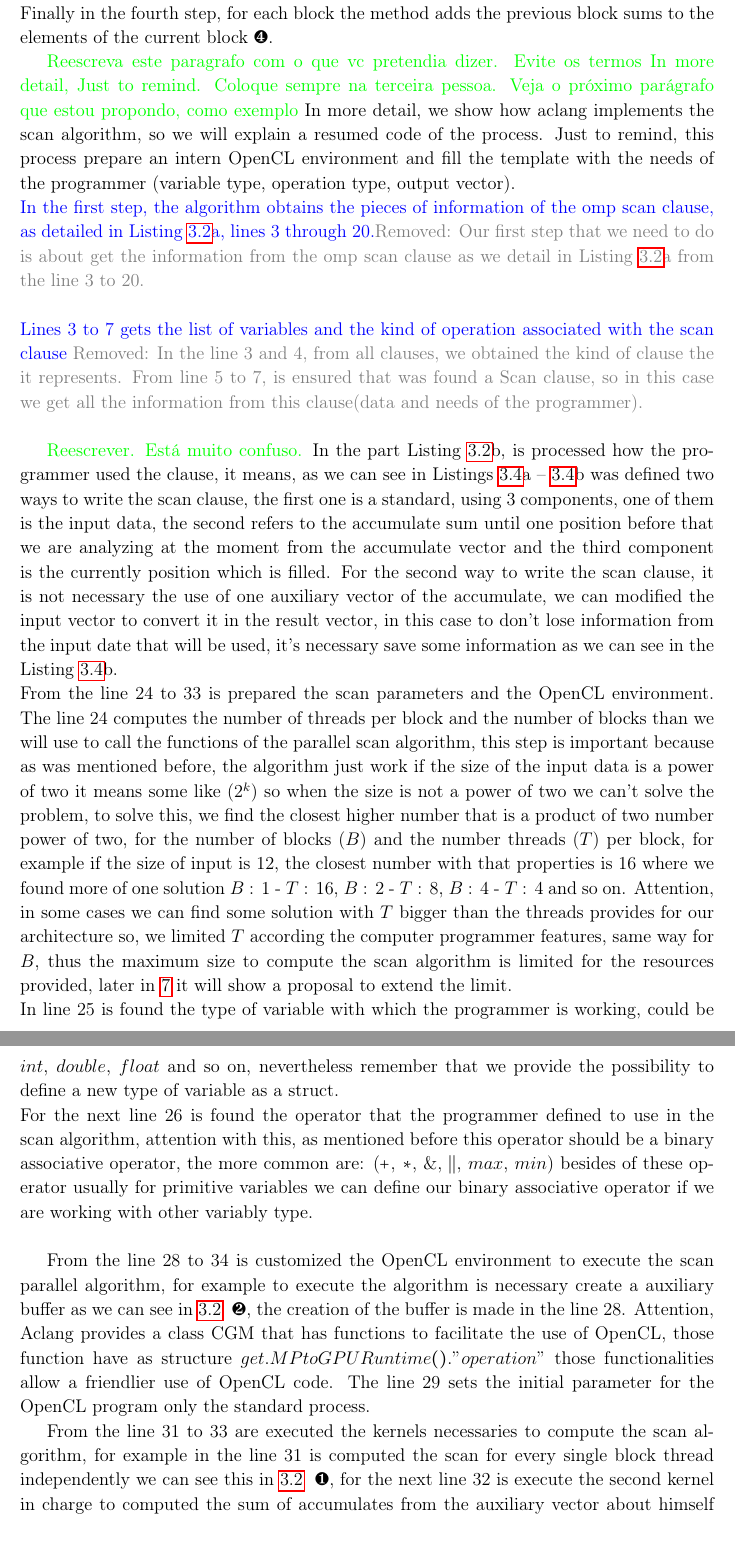
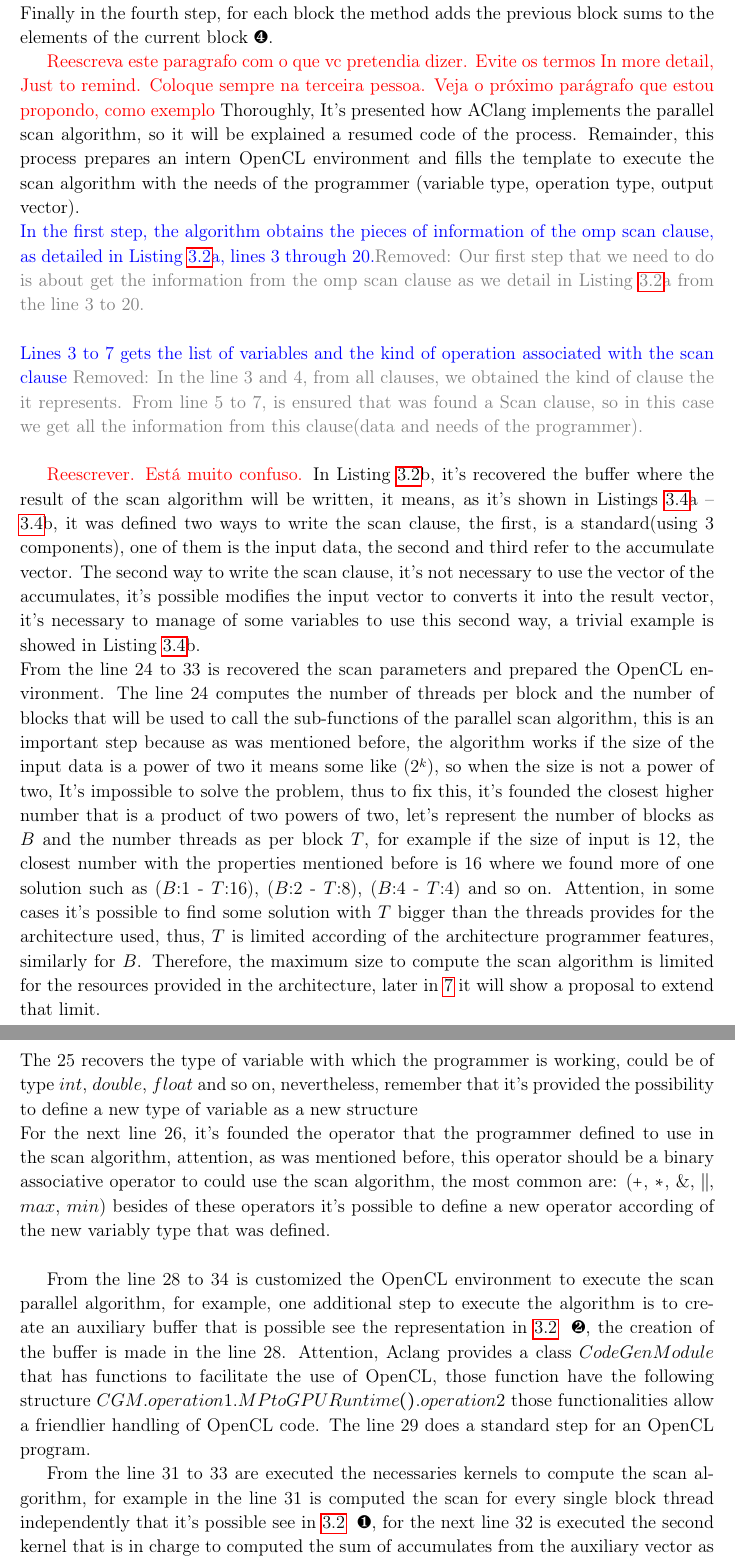
Before and after one commit to MaicolGomez/dissertacao, a LaTeX thesis (ic-tese-v1.tex): two parts of pages 20 and 21 of 43, joined at a grey line, cut so that both start at the same text. Compiled offline with pdfLaTeX.

Commit message:
Section 3.2

```diff
--- a/ic-tese-v1.tex
+++ b/ic-tese-v1.tex
@@ -99,7 +99,7 @@
 \newcommand{\chek}[1]{\noindent\textcolor{red}{Check: {#1}}}
 \newcommand{\maicol}[1]{\noindent\textcolor{magenta}{Maicol: {#1}}}
 \newcommand{\xavier}[1]{\noindent\textcolor{violet}{Matt: {#1}}}
-\newcommand{\marcio}[1]{\textcolor{green}{ {#1}}}
+\newcommand{\marcio}[1]{\textcolor{red}{ {#1}}}
 \newcommand{\guido}[1]{\noindent\textcolor{magenta}{Guido: {#1}}}
 \newcommand{\rem}[1]{\noindent\textcolor{gray}{Removed: {#1}}}
 \newcommand{\new}[1]{\noindent\textcolor{blue}{ {#1}}}
@@ -880,11 +880,9 @@ block~\ding{185}.
 
 \marcio{Reescreva este paragrafo com o que vc pretendia dizer. Evite os termos
 In more detail, Just to remind. Coloque sempre na terceira pessoa. Veja o
-próximo parágrafo que estou propondo, como exemplo} In more detail, we show how
-aclang implements the scan algorithm, so we will explain a resumed code of the
-process. Just to remind, this process prepare an intern OpenCL environment and
-fill the template with the needs of the programmer (variable type, operation
-type, output vector).
+próximo parágrafo que estou propondo, como exemplo} Thoroughly, It's presented how
+AClang implements the parallel scan algorithm, so it will be explained a resumed code of the process. Remainder, this process prepares an intern OpenCL environment and
+fills the template to execute the scan algorithm with the needs of the programmer (variable type, operation type, output vector).
 
 \begin{figure}[t]
 	\lstset{basicstyle=\scriptsize}
@@ -920,19 +918,15 @@ $20$.\\}
 information from this clause(data and needs of the programmer).\\}
 
 \marcio{Reescrever. Está muito confuso.}
-In the part \rlst{ClangScan}{b}, is processed how the programmer used the clause,
-it means, as we can see in \rlstn{ScanKind}{a}{b} was defined two ways to write the scan clause, the first one is a standard, using 3 components, one of them is the input data, the second refers to the accumulate sum until one position before that we are analyzing at the moment from the accumulate vector and the third component is the currently position which is filled. For the second way to write the scan clause, it is not necessary the use of one auxiliary vector of the accumulate, we can modified the input vector to convert it in the result vector, in this case to don't lose information from
-the input date that will be used, it's necessary save some information as we can see
-in the \rlst{ScanKind}{b}.\\
-From the line $24$ to $33$ is prepared the scan parameters and the OpenCL environment.
-The line $24$ computes the number of threads per block and the number of blocks than we will use to call the functions of the parallel scan algorithm, this step is important because as was mentioned before, the algorithm just work if the size of the input data is a power of two it means some like ($2^{k}$) so when the size is not a power of two we can't solve the problem, to solve this, we find the closest higher number that is a product of two number power of two, for the number of blocks ($B$) and the number threads ($T$) per block, for example if the size of input is $12$, the closest number with that properties is $16$ where we found more of one solution $B$ : 1 - $T$ : 16, $B$ : 2 - $T$ : 8, $B$ : 4 - $T$ : 4 and so on. Attention, in some cases we can find some solution with $T$ bigger than the threads provides for our architecture so, we limited $T$ according the computer programmer features, same way for $B$, thus the maximum size to compute the scan algorithm is limited for the resources provided, later in \ref{cap:Conclusion} it will show a proposal to extend the limit.\\
-In line $25$ is found the type of variable with which the programmer is working, could be $int$, $double$, $float$ and so on, nevertheless remember that we provide the possibility to define a new type of variable as a struct.\\
-For the next line $26$ is found the operator that the programmer defined to use in the scan algorithm, attention with this, as mentioned before this operator should be a binary associative operator, the more common are: ($+$, $*$, $\&$, $||$, $max$, $min$) besides of these operator usually for primitive variables we can define our binary associative operator if we are working with other variably type. \\
-
-From the line $28$ to $34$ is customized the OpenCL environment to execute the scan parallel algorithm, for example to execute the algorithm is necessary create a auxiliary buffer as we can see in \ref{fig:scheme} ~\ding{183}, the creation of the buffer is made in the line $28$. Attention, Aclang provides a class CGM that has functions to facilitate the use of OpenCL, those function have as structure $get.MPtoGPURuntime()."operation"$ those functionalities allow a friendlier use of OpenCL code. The line $29$ sets the initial parameter for the OpenCL program only the standard process.
-
-From the line $31$ to $33$ are executed the kernels necessaries to compute the scan algorithm, for example in the line $31$ is computed the scan for every single block thread independently we can see this in \ref{fig:scheme} ~\ding{182}, for the next line $32$ is execute the second kernel in charge to computed the sum of accumulates from the auxiliary vector about himself as we can see in \ref{fig:scheme} ~\ding{184} and for the line $33$ is executed that distributes the corresponding accumulates to all the positions of the solution vector \ref{fig:scheme} ~\ding{185}.\\
-Finally, the line $34$ sends the solution vector to the desired vector of the programmer, as we mentioned before, the programmer has two options to get the answer, he could create a new vector o replace the input data to convert in a result vector.\\
+In \rlst{ClangScan}{b}, it's recovered the buffer where the result of the scan algorithm will be written, it means, as it's shown in \rlstn{ScanKind}{a}{b}, it was defined two ways to write the scan clause, the first, is a standard(using 3 components), one of them is the input data, the second and third refer to the accumulate vector. The second way to write the scan clause, it's not necessary to use the vector of the accumulates, it's possible modifies the input vector to converts it into the result vector, it's necessary to manage of some variables to use this second way, a trivial example is showed in \rlst{ScanKind}{b}.\\
+From the line $24$ to $33$ is recovered the scan parameters and prepared the OpenCL environment. The line $24$ computes the number of threads per block and the number of blocks that will be used to call the sub-functions of the parallel scan algorithm, this is an important step because as was mentioned before, the algorithm works if the size of the input data is a power of two it means some like ($2^{k}$), so when the size is not a power of two, It's impossible to solve the problem, thus to fix this, it's founded the closest higher number that is a product of two powers of two, let's represent the number of blocks as $B$ and the number threads as per block $T$, for example if the size of input is $12$, the closest number with the properties mentioned before is $16$ where we found more of one solution such as ($B$:1 - $T$:16), ($B$:2 - $T$:8), ($B$:4 - $T$:4) and so on. Attention, in some cases it's possible to find some solution with $T$ bigger than the threads provides for the architecture used, thus, $T$ is limited according of the architecture programmer features, similarly for $B$. Therefore, the maximum size to compute the scan algorithm is limited for the resources provided in the architecture, later in \ref{cap:Conclusion} it will show a proposal to extend that limit.\\
+The $25$ recovers the type of variable with which the programmer is working, could be of type $int$, $double$, $float$ and so on, nevertheless, remember that it's provided the possibility to define a new type of variable as a new structure\\
+For the next line $26$, it's founded the operator that the programmer defined to use in the scan algorithm, attention, as was mentioned before, this operator should be a binary associative operator to could use the scan algorithm, the most common are: ($+$, $*$, $\&$, $||$, $max$, $min$) besides of these operators it's possible to define a new operator according of the new variably type that was defined.\\
+
+From the line $28$ to $34$ is customized the OpenCL environment to execute the scan parallel algorithm, for example, one additional step to execute the algorithm is to create an auxiliary buffer that is possible see the representation in \ref{fig:scheme} ~\ding{183}, the creation of the buffer is made in the line $28$. Attention, Aclang provides a class $CodeGenModule$ that has functions to facilitate the use of OpenCL, those function have the following structure $CGM.operation1.MPtoGPURuntime().operation2$ those functionalities allow a friendlier handling of OpenCL code. The line $29$ does a standard step for an OpenCL program.
+
+From the line $31$ to $33$ are executed the necessaries kernels to compute the scan algorithm, for example in the line $31$ is computed the scan for every single block thread independently that it's possible see in \ref{fig:scheme} ~\ding{182}, for the next line $32$ is executed the second kernel that is in charge to computed the sum of accumulates from the auxiliary vector as seen in \ref{fig:scheme} ~\ding{184}, the line $33$ is in charge to distribute the corresponding accumulates to the positions on the result vector \ref{fig:scheme} ~\ding{185}.\\
+Finally, the line $34$ transfers the solution vector data to the programmer desired vector, as we mentioned before, the programmer has two options to receive the result vector, one of them is to create a new vector and second one is to replace the input vector into a result vector.\\
 
 \subsection{The Template}
 \label{sec:template}
```
Also changed, not shown: ic-tese-v1.pdf.
